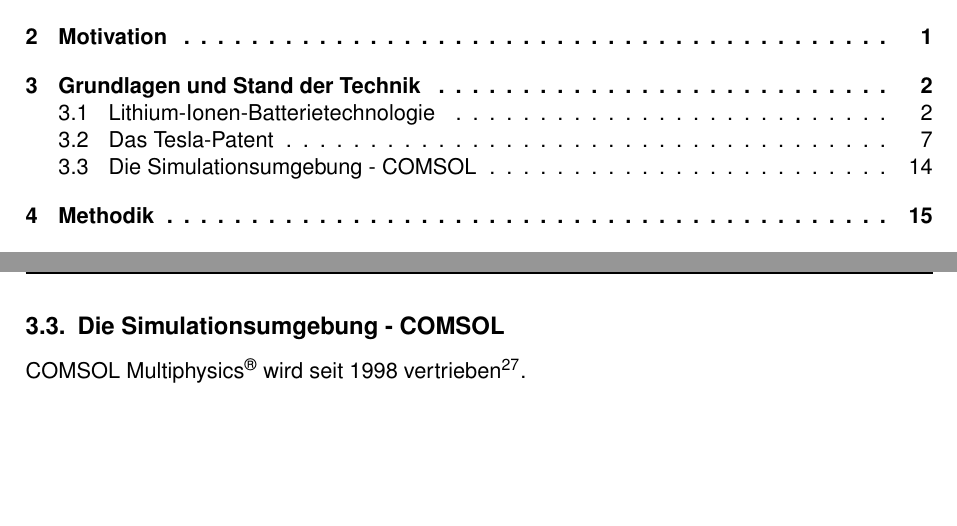
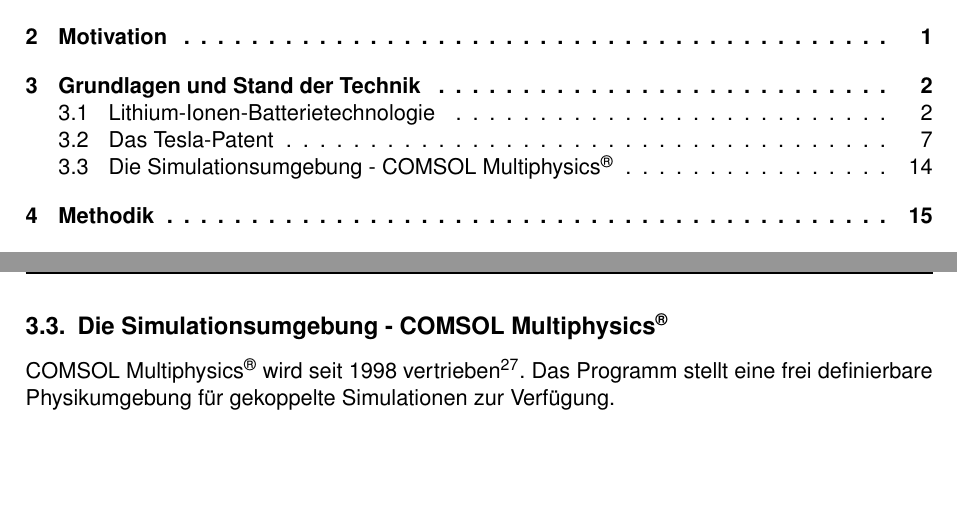
Before and after one commit to Germie/BA, a LaTeX document (Bachelorarbeit/Vorlage.tex, which reads Bachelorarbeit/docs/Grundlagen.tex): two parts of pages 3 and 21 of 27, joined at a grey line, cut so that both start at the same text. The pictures show the PDF file Bachelorarbeit/Vorlage.pdf that the author committed with the source.

Commit message:
COMSOL Start

```diff
--- a/Bachelorarbeit/docs/Grundlagen.tex
+++ b/Bachelorarbeit/docs/Grundlagen.tex
@@ -361,6 +361,6 @@
 
 \newpage
 
-\subsection{Die Simulationsumgebung - COMSOL}
+\subsection{Die Simulationsumgebung - COMSOL Multiphysics\textsuperscript{\textregistered}\label{sub:comsol}}
 
-COMSOL Multiphysics\textsuperscript{\textregistered} wird seit 1998 vertrieben\footcite[Vgl.][S. 2]{COMSOL2020}.
+COMSOL Multiphysics\textsuperscript{\textregistered} wird seit 1998 vertrieben\footcite[Vgl.][S. 2]{COMSOL2020}. Das Programm stellt eine frei definierbare Physikumgebung für gekoppelte Simulationen zur Verfügung.
```
Also changed, not shown: Bachelorarbeit/Vorlage.pdf, 4 other files.
